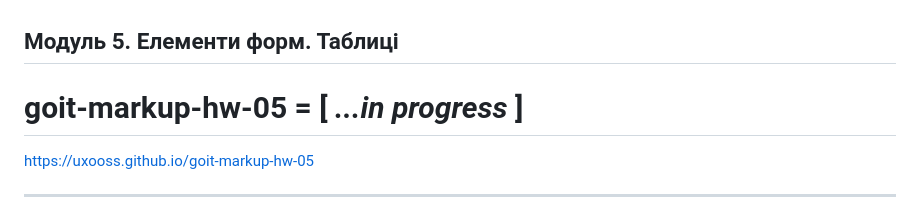
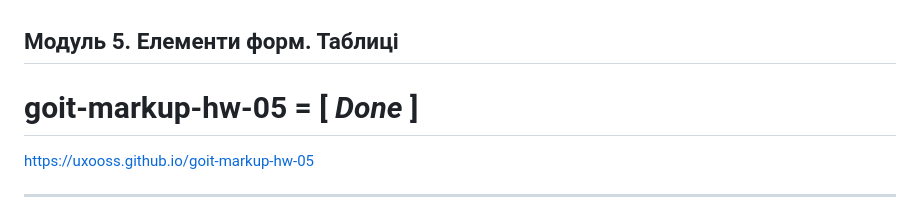
Before and after one commit to Uxooss/goit-markup-hw-05, a Markdown page: README.md, the part around the change. Rendered like a GitHub page.

```diff
--- a/README.md
+++ b/README.md
@@ -1,7 +1,7 @@
 **Модуль 5.       Елементи форм. Таблиці**
 ------------------------------------------
 
-# goit-markup-hw-05  = [ _...in progress_ ]
+# goit-markup-hw-05  = [ _Done_ ]
 
 https://uxooss.github.io/goit-markup-hw-05
 
```
